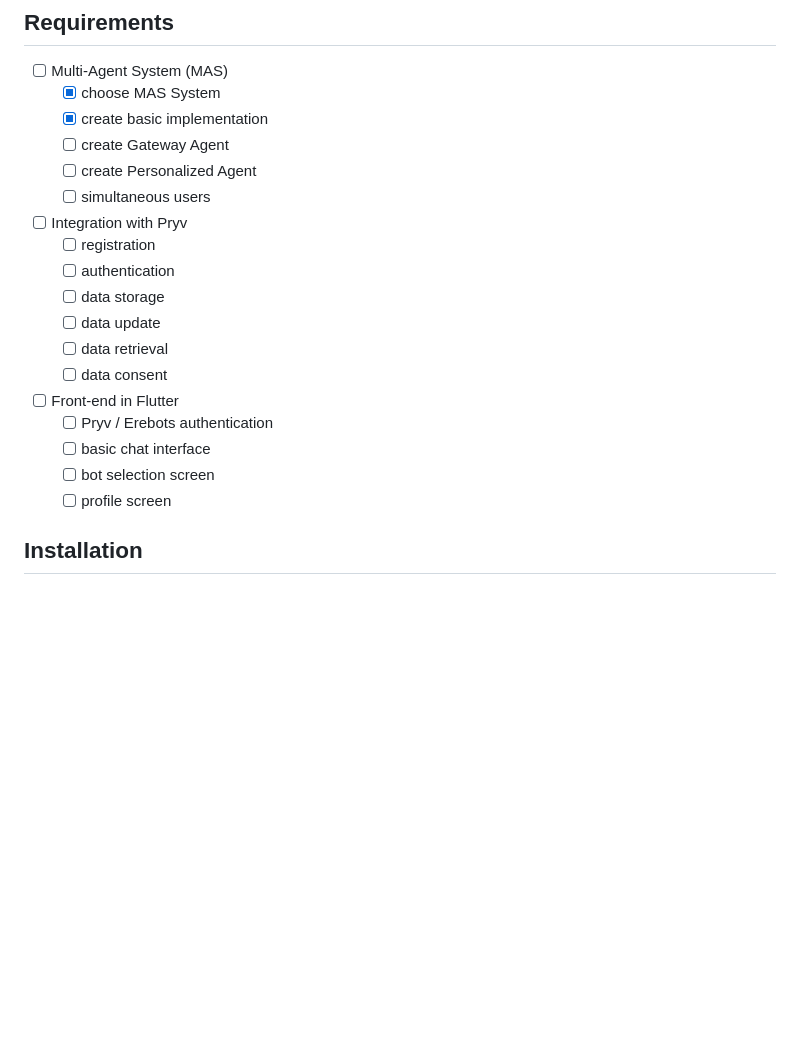
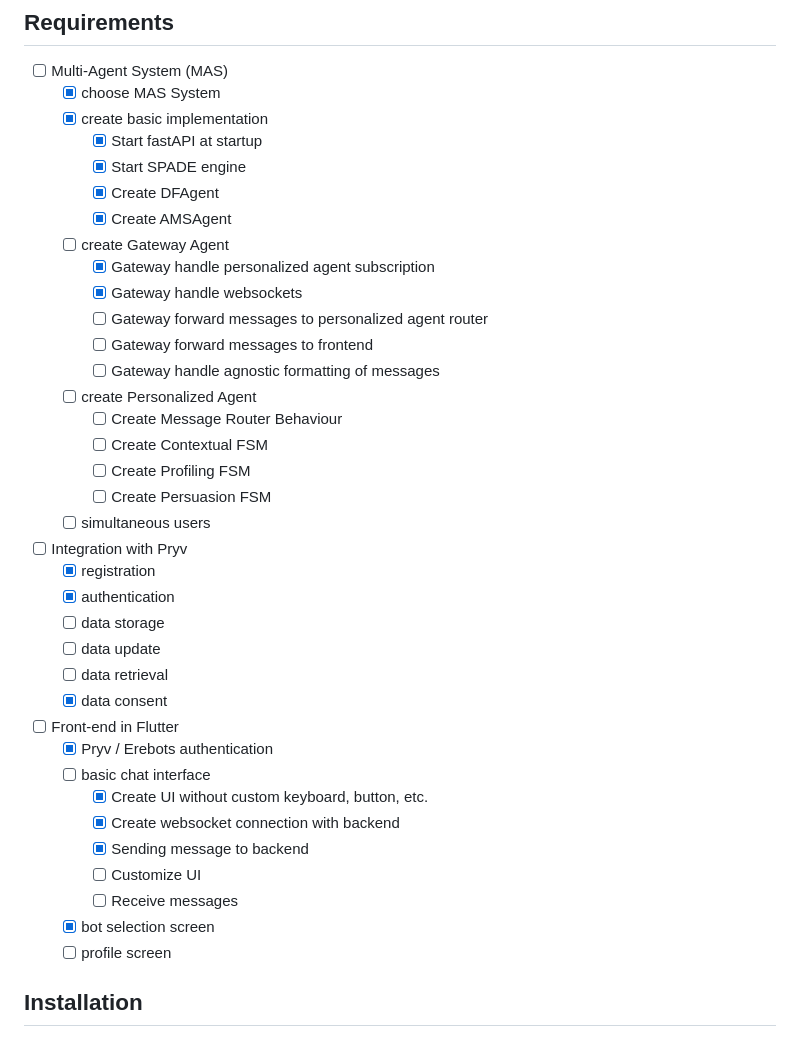
Before and after one commit to victorc365/dexire_integration, a Markdown page: README.md, the part around the change. Drawn GitHub-style; blank space fills up the shorter version.

Commit message:
docs: update requirements in README

```diff
--- a/README.md
+++ b/README.md
@@ -7,22 +7,40 @@ EREBOTS 3.0 is a scenario and platform agnostic multi-agent chatbot system. Able
 - [ ] Multi-Agent System (MAS)
   - [x] choose MAS System
   - [x] create basic implementation
+    - [x] Start fastAPI at startup
+    - [x] Start SPADE engine
+    - [x] Create DFAgent
+    - [x] Create AMSAgent
   - [ ] create Gateway Agent
+    - [x] Gateway handle personalized agent subscription
+    - [x] Gateway handle websockets
+    - [ ] Gateway forward messages to personalized agent router
+    - [ ] Gateway forward messages to frontend
+    - [ ] Gateway handle agnostic formatting of messages
   - [ ] create Personalized Agent
+    -  [ ] Create Message Router Behaviour
+    -  [ ] Create Contextual FSM
+    -  [ ] Create Profiling FSM
+    -  [ ] Create Persuasion FSM
   - [ ] simultaneous users
 
 - [ ] Integration with Pryv
-  - [ ] registration
-  - [ ] authentication
+  - [x] registration
+  - [x] authentication
   - [ ] data storage
   - [ ] data update
   - [ ] data retrieval
-  - [ ] data consent
+  - [x] data consent
 
 - [ ] Front-end in Flutter
-  - [ ] Pryv / Erebots authentication
+  - [x] Pryv / Erebots authentication
   - [ ] basic chat interface
-  - [ ] bot selection screen
+    - [x] Create UI without custom keyboard, button, etc.
+    - [x] Create websocket connection with backend
+    - [x] Sending message to backend
+    - [ ] Customize UI
+    - [ ] Receive  messages
+  - [x] bot selection screen
   - [ ] profile screen
 
 ## Installation
```
